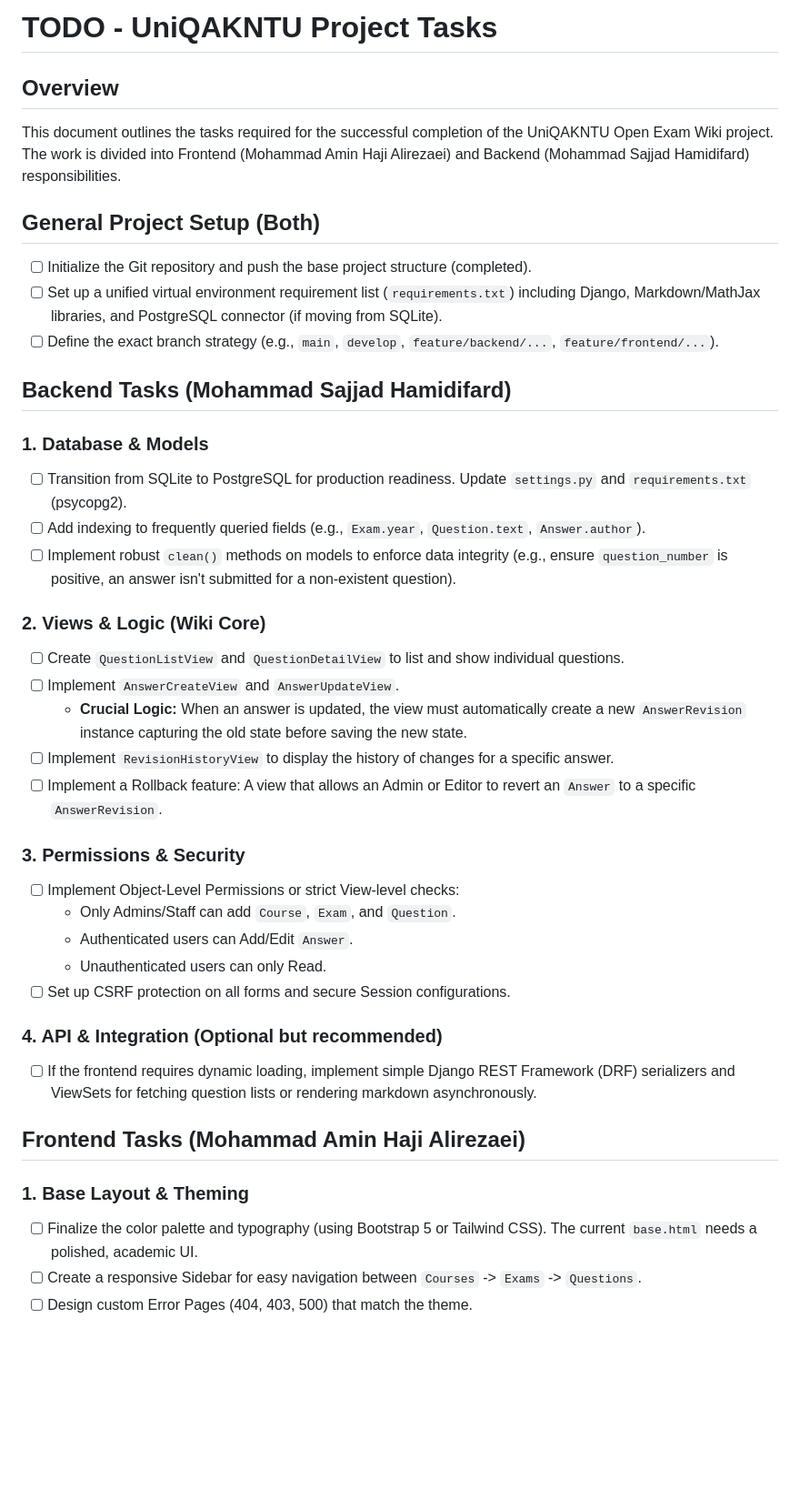
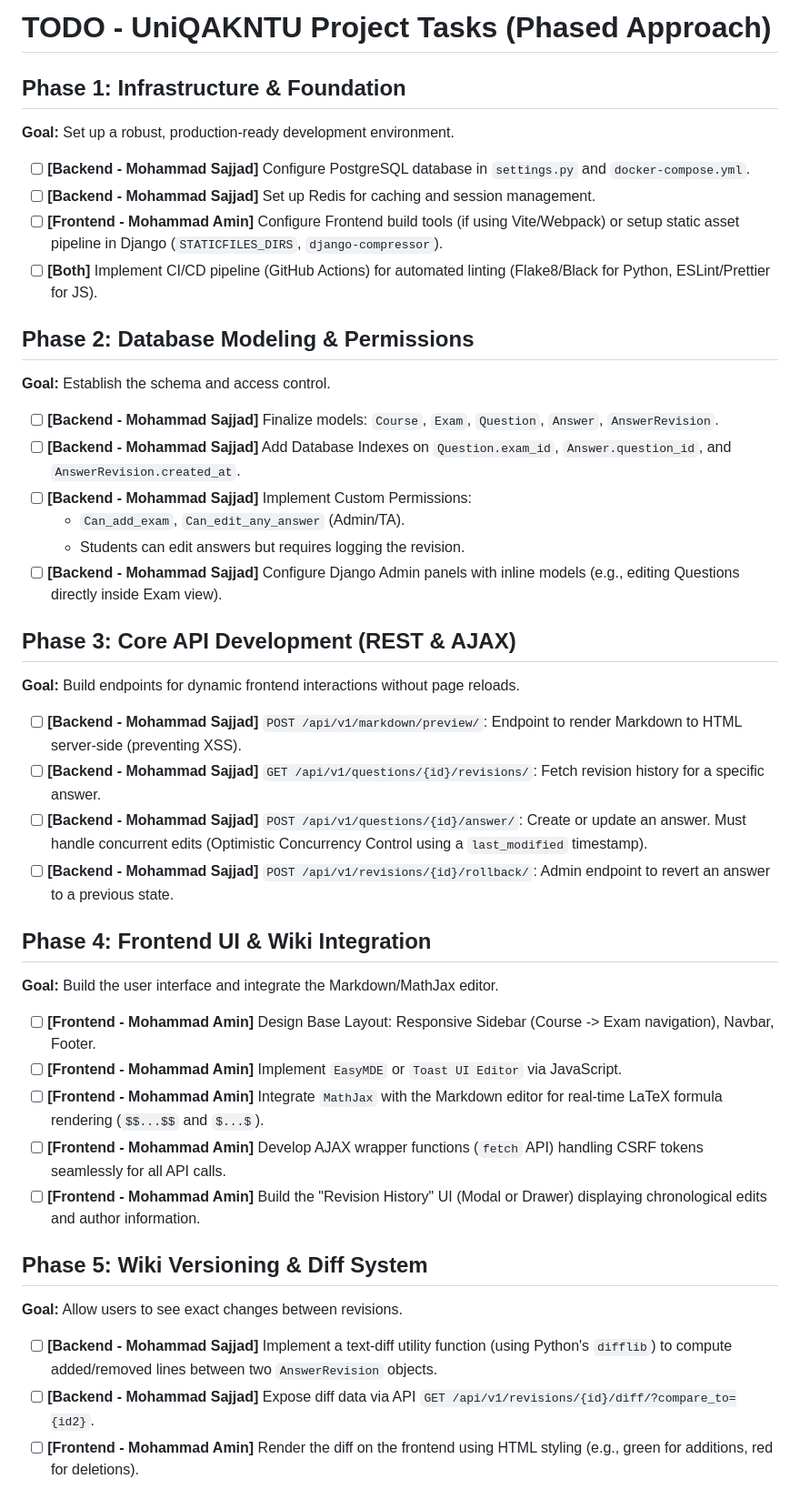
Before and after one commit to MAH-MSH-Products/UniQAKNTU, a Markdown page: TODO.md, the part around one of its changes. Shown at 91% size. Rendered like a GitHub page; blank space fills up the shorter version.

Commit message:
update TODO.md fully detailed

```diff
--- a/TODO.md
+++ b/TODO.md
@@ -1,41 +1,39 @@
-# TODO - UniQAKNTU Project Tasks
+# TODO - UniQAKNTU Project Tasks (Phased Approach)
 
-## Overview
-This document outlines the tasks required for the successful completion of the UniQAKNTU Open Exam Wiki project. The work is divided into Frontend (Mohammad Amin Haji Alirezaei) and Backend (Mohammad Sajjad Hamidifard) responsibilities.
+## Phase 1: Infrastructure & Foundation
+**Goal:** Set up a robust, production-ready development environment.
+- [ ] **[Backend - Mohammad Sajjad]** Configure PostgreSQL database in `settings.py` and `docker-compose.yml`.
+- [ ] **[Backend - Mohammad Sajjad]** Set up Redis for caching and session management.
+- [ ] **[Frontend - Mohammad Amin]** Configure Frontend build tools (if using Vite/Webpack) or setup static asset pipeline in Django (`STATICFILES_DIRS`, `django-compressor`).
+- [ ] **[Both]** Implement CI/CD pipeline (GitHub Actions) for automated linting (Flake8/Black for Python, ESLint/Prettier for JS).
 
-## General Project Setup (Both)
-- [ ] Initialize the Git repository and push the base project structure (completed).
-- [ ] Set up a unified virtual environment requirement list (`requirements.txt`) including Django, Markdown/MathJax libraries, and PostgreSQL connector (if moving from SQLite).
-- [ ] Define the exact branch strategy (e.g., `main`, `develop`, `feature/backend/...`, `feature/frontend/...`).
+## Phase 2: Database Modeling & Permissions
+**Goal:** Establish the schema and access control.
+- [ ] **[Backend - Mohammad Sajjad]** Finalize models: `Course`, `Exam`, `Question`, `Answer`, `AnswerRevision`.
+- [ ] **[Backend - Mohammad Sajjad]** Add Database Indexes on `Question.exam_id`, `Answer.question_id`, and `AnswerRevision.created_at`.
+- [ ] **[Backend - Mohammad Sajjad]** Implement Custom Permissions:
+  - `Can_add_exam`, `Can_edit_any_answer` (Admin/TA).
+  - Students can edit answers but requires logging the revision.
+- [ ] **[Backend - Mohammad Sajjad]** Configure Django Admin panels with inline models (e.g., editing Questions directly inside Exam view).
 
-## Backend Tasks (Mohammad Sajjad Hamidifard)
+## Phase 3: Core API Development (REST & AJAX)
+**Goal:** Build endpoints for dynamic frontend interactions without page reloads.
+- [ ] **[Backend - Mohammad Sajjad]** `POST /api/v1/markdown/preview/`: Endpoint to render Markdown to HTML server-side (preventing XSS).
+- [ ] **[Backend - Mohammad Sajjad]** `GET /api/v1/questions/{id}/revisions/`: Fetch revision history for a specific answer.
+- [ ] **[Backend - Mohammad Sajjad]** `POST /api/v1/questions/{id}/answer/`: Create or update an answer. Must handle concurrent edits (Optimistic Concurrency Control using a `last_modified` timestamp).
+- [ ] **[Backend - Mohammad Sajjad]** `POST /api/v1/revisions/{id}/rollback/`: Admin endpoint to revert an answer to a previous state.
 
-### 1. Database & Models
-- [ ] Transition from SQLite to PostgreSQL for production readiness. Update `settings.py` and `requirements.txt` (psycopg2).
-- [ ] Add indexing to frequently queried fields (e.g., `Exam.year`, `Question.text`, `Answer.author`).
-- [ ] Implement robust `clean()` methods on models to enforce data integrity (e.g., ensure `question_number` is positive, an answer isn't submitted for a non-existent question).
+## Phase 4: Frontend UI & Wiki Integration
+**Goal:** Build the user interface and integrate the Markdown/MathJax editor.
+- [ ] **[Frontend - Mohammad Amin]** Design Base Layout: Responsive Sidebar (Course -> Exam navigation), Navbar, Footer.
+- [ ] **[Frontend - Mohammad Amin]** Implement `EasyMDE` or `Toast UI Editor` via JavaScript.
+- [ ] **[Frontend - Mohammad Amin]** Integrate `MathJax` with the Markdown editor for real-time LaTeX formula rendering (`$$...$$` and `$...$`).
+- [ ] **[Frontend - Mohammad Amin]** Develop AJAX wrapper functions (`fetch` API) handling CSRF tokens seamlessly for all API calls.
+- [ ] **[Frontend - Mohammad Amin]** Build the "Revision History" UI (Modal or Drawer) displaying chronological edits and author information.
 
-### 2. Views & Logic (Wiki Core)
-- [ ] Create `QuestionListView` and `QuestionDetailView` to list and show individual questions.
-- [ ] Implement `AnswerCreateView` and `AnswerUpdateView`.
-    - **Crucial Logic:** When an answer is updated, the view must automatically create a new `AnswerRevision` instance capturing the old state before saving the new state.
-- [ ] Implement `RevisionHistoryView` to display the history of changes for a specific answer.
-- [ ] Implement a Rollback feature: A view that allows an Admin or Editor to revert an `Answer` to a specific `AnswerRevision`.
+## Phase 5: Wiki Versioning & Diff System
+**Goal:** Allow users to see exact changes between revisions.
+- [ ] **[Backend - Mohammad Sajjad]** Implement a text-diff utility function (using Python's `difflib`) to compute added/removed lines between two `AnswerRevision` objects.
+- [ ] **[Backend - Mohammad Sajjad]** Expose diff data via API `GET /api/v1/revisions/{id}/diff/?compare_to={id2}`.
+- [ ] **[Frontend - Mohammad Amin]** Render the diff on the frontend using HTML styling (e.g., green for additions, red for deletions).
 
-### 3. Permissions & Security
-- [ ] Implement Object-Level Permissions or strict View-level checks:
-    - Only Admins/Staff can add `Course`, `Exam`, and `Question`.
-    - Authenticated users can Add/Edit `Answer`.
-    - Unauthenticated users can only Read.
-- [ ] Set up CSRF protection on all forms and secure Session configurations.
-
-### 4. API & Integration (Optional but recommended)
-- [ ] If the frontend requires dynamic loading, implement simple Django REST Framework (DRF) serializers and ViewSets for fetching question lists or rendering markdown asynchronously.
-
-## Frontend Tasks (Mohammad Amin Haji Alirezaei)
-
-### 1. Base Layout & Theming
-- [ ] Finalize the color palette and typography (using Bootstrap 5 or Tailwind CSS). The current `base.html` needs a polished, academic UI.
-- [ ] Create a responsive Sidebar for easy navigation between `Courses` -> `Exams` -> `Questions`.
-- [ ] Design custom Error Pages (404, 403, 500) that match the theme.
-
```
Also changed, not shown: other parts of TODO.md (+7 -20 lines).
